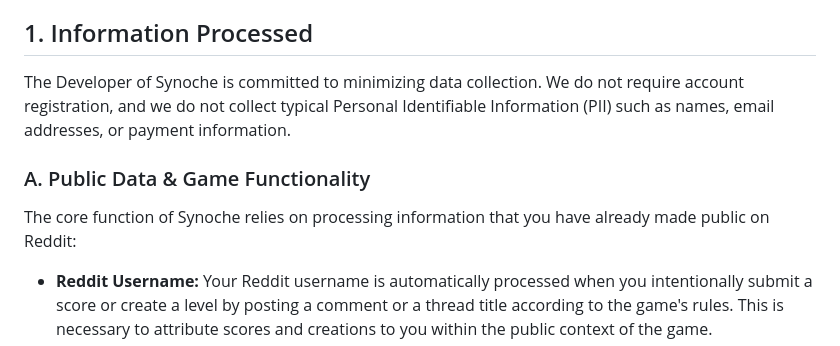
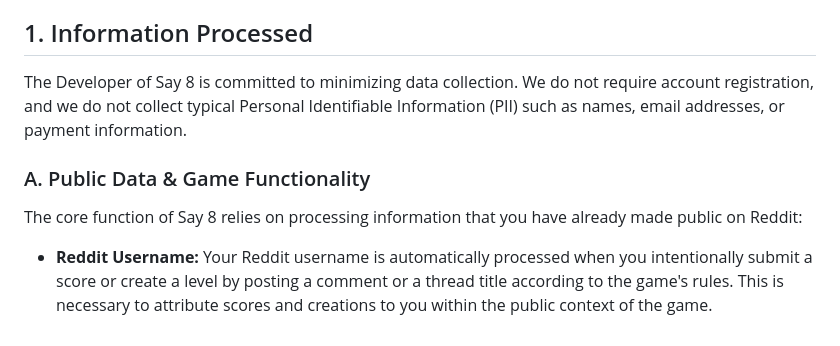
Before and after one commit to ArisChristoforidis/arischristoforidis.github.io, a Markdown page: src/legal/say8-privacy-policy.md, the part around the change. GitHub-like rendering.

Commit message:
fix typo

```diff
--- a/src/legal/say8-privacy-policy.md
+++ b/src/legal/say8-privacy-policy.md
@@ -14,11 +14,11 @@ This Privacy Policy explains how Aristeidis Christoforidis (the "Developer," "we
 
 ## 1. Information Processed
 
-The Developer of Synoche is committed to minimizing data collection. We do not require account registration, and we do not collect typical Personal Identifiable Information (PII) such as names, email addresses, or payment information.
+The Developer of Say 8 is committed to minimizing data collection. We do not require account registration, and we do not collect typical Personal Identifiable Information (PII) such as names, email addresses, or payment information.
 
 ### A. Public Data & Game Functionality
 
-The core function of Synoche relies on processing information that you have already made public on Reddit:
+The core function of Say 8 relies on processing information that you have already made public on Reddit:
 
 - **Reddit Username:** Your Reddit username is automatically processed when you intentionally submit a score or create a level by posting a comment or a thread title according to the game's rules. This is necessary to attribute scores and creations to you within the public context of the game.
 - **User Content:** Questions and answers for quizzes you create are stored and made public on Reddit.
```
